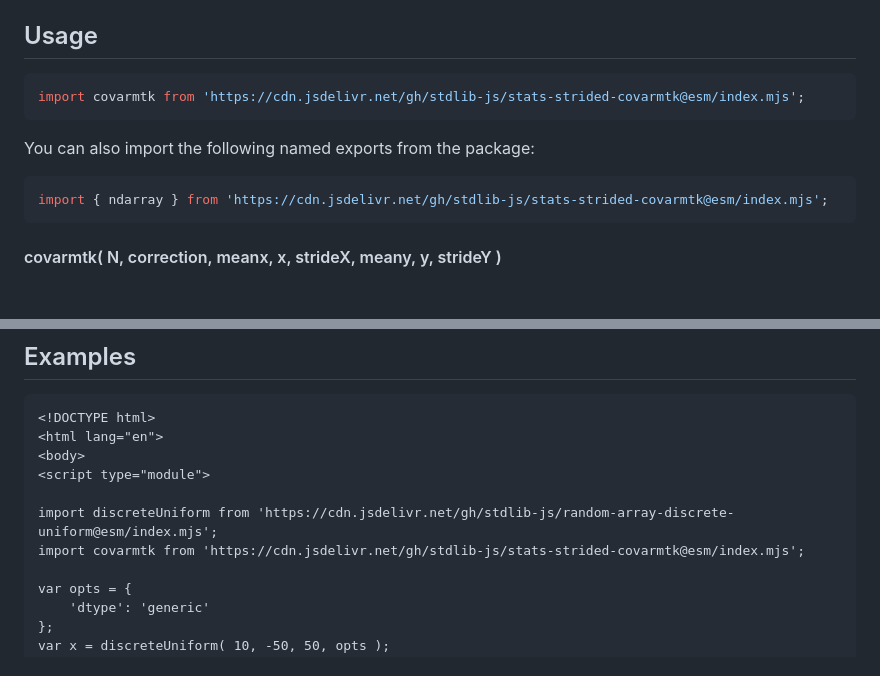
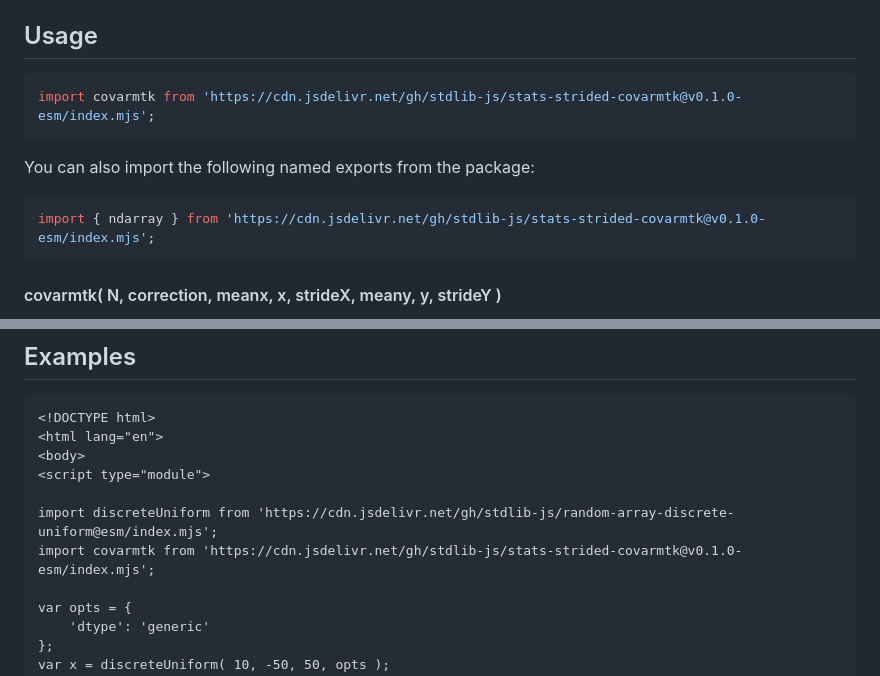
Before and after one commit to stdlib-js/stats-strided-covarmtk, a Markdown page: README.md, 2 parts joined by grey strips. Drawn GitHub-style; blank space fills up the shorter version.

Commit message:
Update README.md for ESM bundle v0.1.0

````diff
--- a/README.md
+++ b/README.md
@@ -112,13 +112,13 @@ The use of the term `n-1` is commonly referred to as Bessel's correction. Depend
 ## Usage
 
 ```javascript
-import covarmtk from 'https://cdn.jsdelivr.net/gh/stdlib-js/stats-strided-covarmtk@esm/index.mjs';
+import covarmtk from 'https://cdn.jsdelivr.net/gh/stdlib-js/stats-strided-covarmtk@v0.1.0-esm/index.mjs';
 ```
 
 You can also import the following named exports from the package:
 
 ```javascript
-import { ndarray } from 'https://cdn.jsdelivr.net/gh/stdlib-js/stats-strided-covarmtk@esm/index.mjs';
+import { ndarray } from 'https://cdn.jsdelivr.net/gh/stdlib-js/stats-strided-covarmtk@v0.1.0-esm/index.mjs';
 ```
 
 #### covarmtk( N, correction, meanx, x, strideX, meany, y, strideY )
@@ -228,7 +228,7 @@ var v = covarmtk.ndarray( 4, 1, 1.25, x, 2, 1, 1.25, y, 2, 1 );
 <script type="module">
 
 import discreteUniform from 'https://cdn.jsdelivr.net/gh/stdlib-js/random-array-discrete-uniform@esm/index.mjs';
-import covarmtk from 'https://cdn.jsdelivr.net/gh/stdlib-js/stats-strided-covarmtk@esm/index.mjs';
+import covarmtk from 'https://cdn.jsdelivr.net/gh/stdlib-js/stats-strided-covarmtk@v0.1.0-esm/index.mjs';
 
 var opts = {
     'dtype': 'generic'
````
